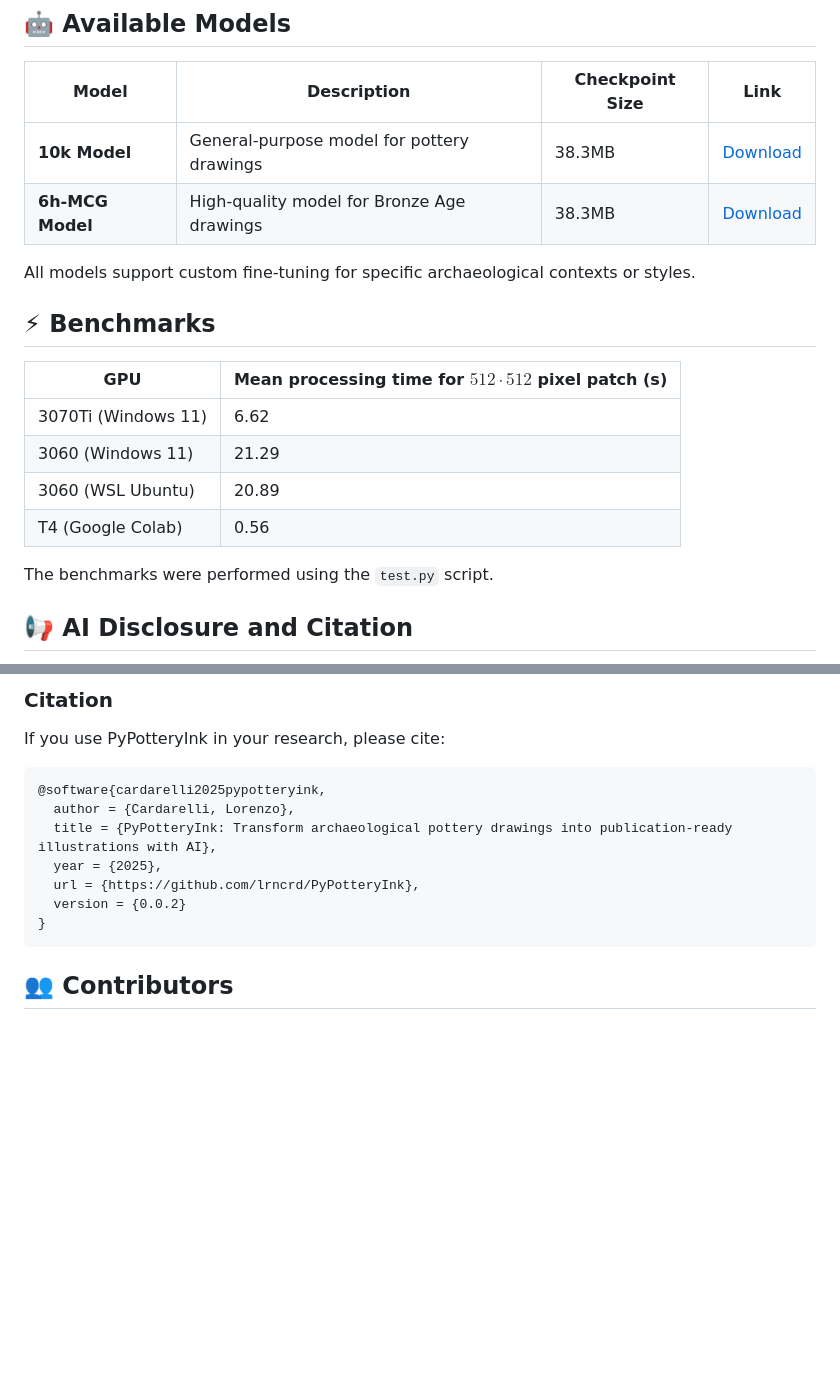
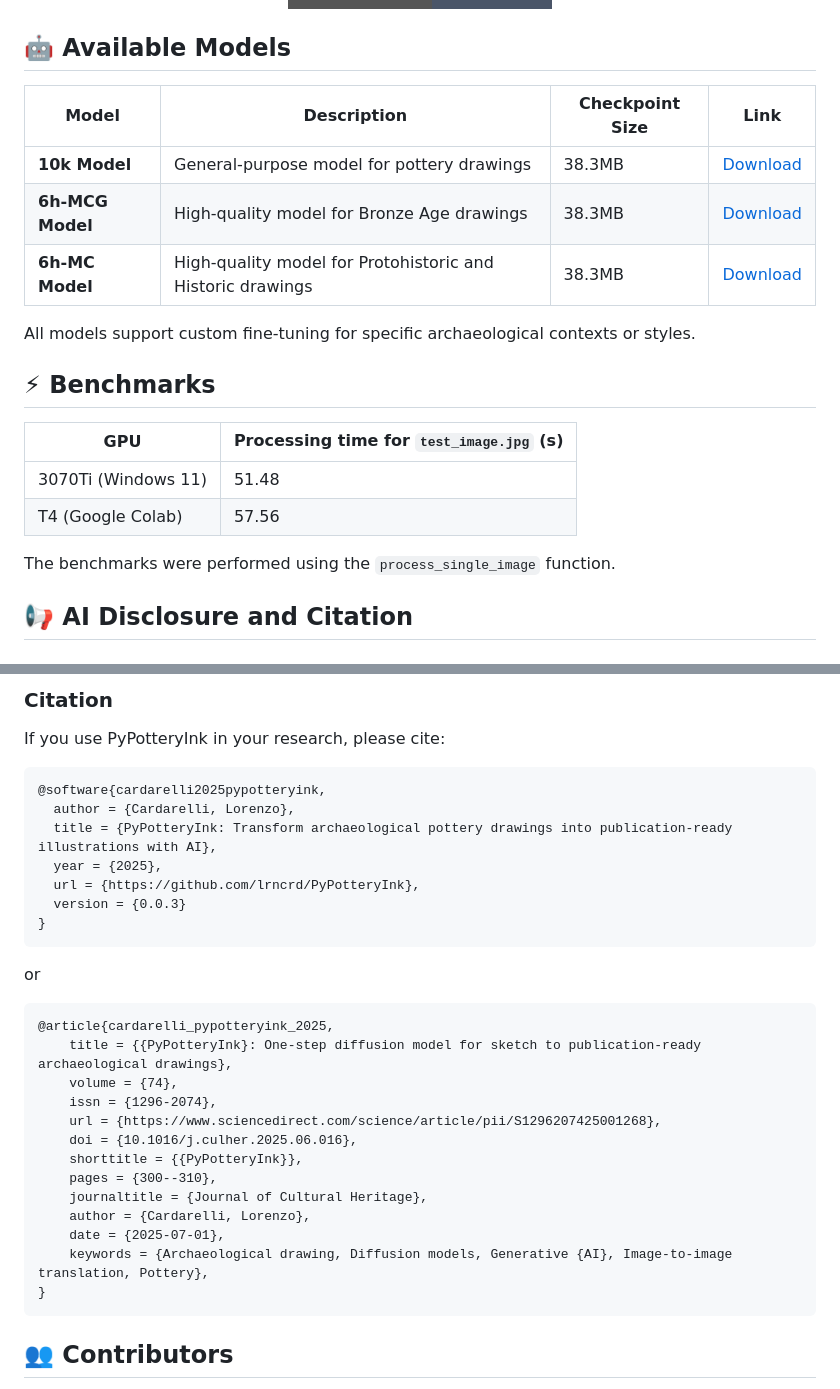
Before and after one commit to lrncrd/PyPotteryInk, a Markdown page: README.md, 2 parts joined by grey strips. Drawn GitHub-style; badges without logos; blank space fills up the shorter version.

````diff
--- a/README.md
+++ b/README.md
@@ -46,6 +49,7 @@ As part of the **PyPottery** toolkit, `PyPotteryInk` is a deep learning applicat
 |-------|-------------|------|------|
 | **10k Model** | General-purpose model for pottery drawings | 38.3MB | [Download](https://huggingface.co/lrncrd/PyPotteryInk/resolve/main/model_10k.pkl?download=true) |
 | **6h-MCG Model** | High-quality model for Bronze Age drawings | 38.3MB | [Download](https://huggingface.co/lrncrd/PyPotteryInk/resolve/main/6h-MCG.pkl?download=true) |
+| **6h-MC Model** | High-quality model for Protohistoric and Historic drawings | 38.3MB | [Download](https://huggingface.co/lrncrd/PyPotteryInk/resolve/main/6h-MC.pkl?download=true) |
 
 
 
@@ -54,14 +58,13 @@ All models support custom fine-tuning for specific archaeological contexts or st
 ## ⚡ Benchmarks
 
 
-| GPU                 | Mean processing time for $512 \cdot 512$ pixel patch (s) |
+| GPU                 | Processing time for `test_image.jpg` (s) |
 | ------------------- | -------------------------------- |
-| 3070Ti (Windows 11) | 6.62                             |
-| 3060 (Windows 11)   | 21.29                            |
-| 3060 (WSL Ubuntu)   | 20.89                            |
-| T4 (Google Colab)   | 0.56                             |
+| 3070Ti (Windows 11) | 51.48                            |
+| T4 (Google Colab)   | 57.56                             |
 
-The benchmarks were performed using the `test.py` script.
+The benchmarks were performed using the `process_single_image` function.
+
 
 ## 📢 AI Disclosure and Citation
 
@@ -91,7 +94,25 @@ If you use PyPotteryInk in your research, please cite:
   title = {PyPotteryInk: Transform archaeological pottery drawings into publication-ready illustrations with AI},
   year = {2025},
   url = {https://github.com/lrncrd/PyPotteryInk},
-  version = {0.0.2}
+  version = {0.0.3}
+}
+```
+
+or
+
+```bibtex
+@article{cardarelli_pypotteryink_2025,
+	title = {{PyPotteryInk}: One-step diffusion model for sketch to publication-ready archaeological drawings},
+	volume = {74},
+	issn = {1296-2074},
+	url = {https://www.sciencedirect.com/science/article/pii/S1296207425001268},
+	doi = {10.1016/j.culher.2025.06.016},
+	shorttitle = {{PyPotteryInk}},
+	pages = {300--310},
+	journaltitle = {Journal of Cultural Heritage},
+	author = {Cardarelli, Lorenzo},
+	date = {2025-07-01},
+	keywords = {Archaeological drawing, Diffusion models, Generative {AI}, Image-to-image translation, Pottery},
 }
 ```
 
````
Also changed, not shown: other parts of README.md (+7 -4 lines), docs/images_docs/test_img.jpg (added), docs/images_docs/test_img_10k.jpg (added), docs/images_docs/test_img_MC.jpg (added), docs/images_docs/test_img_MCG.jpg (added), imgs/test_img.jpg (added), 11 other files.
